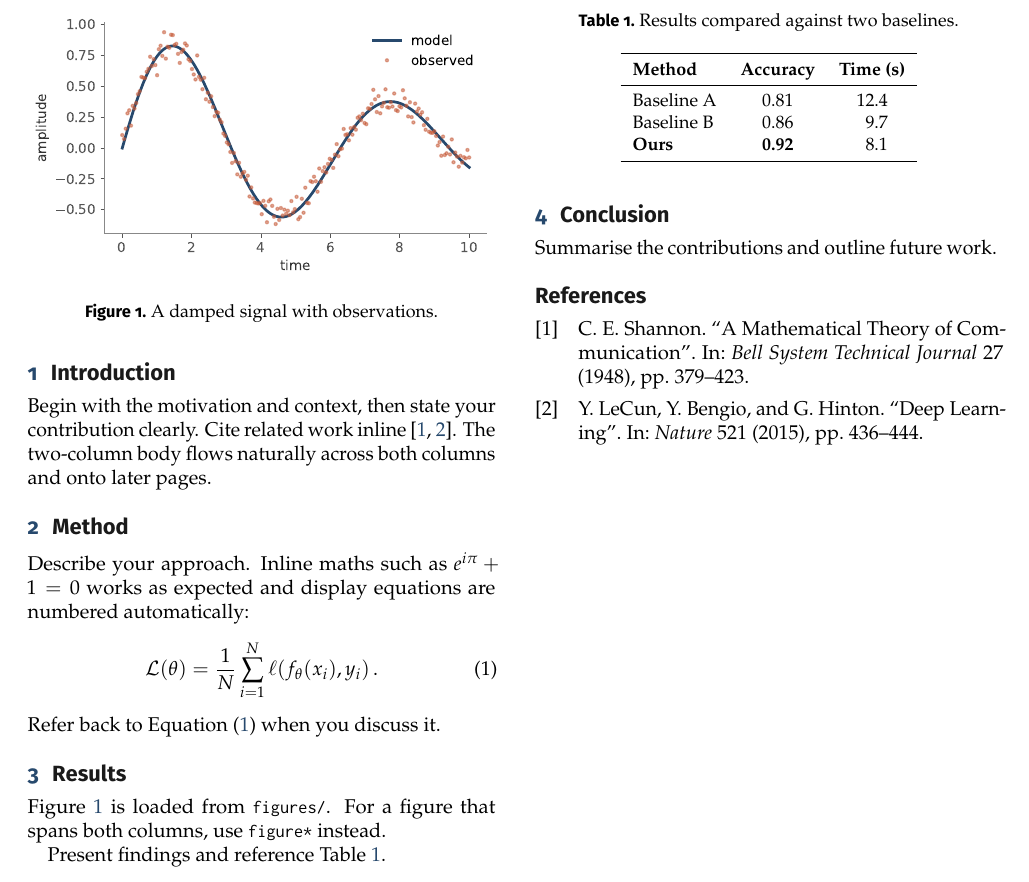
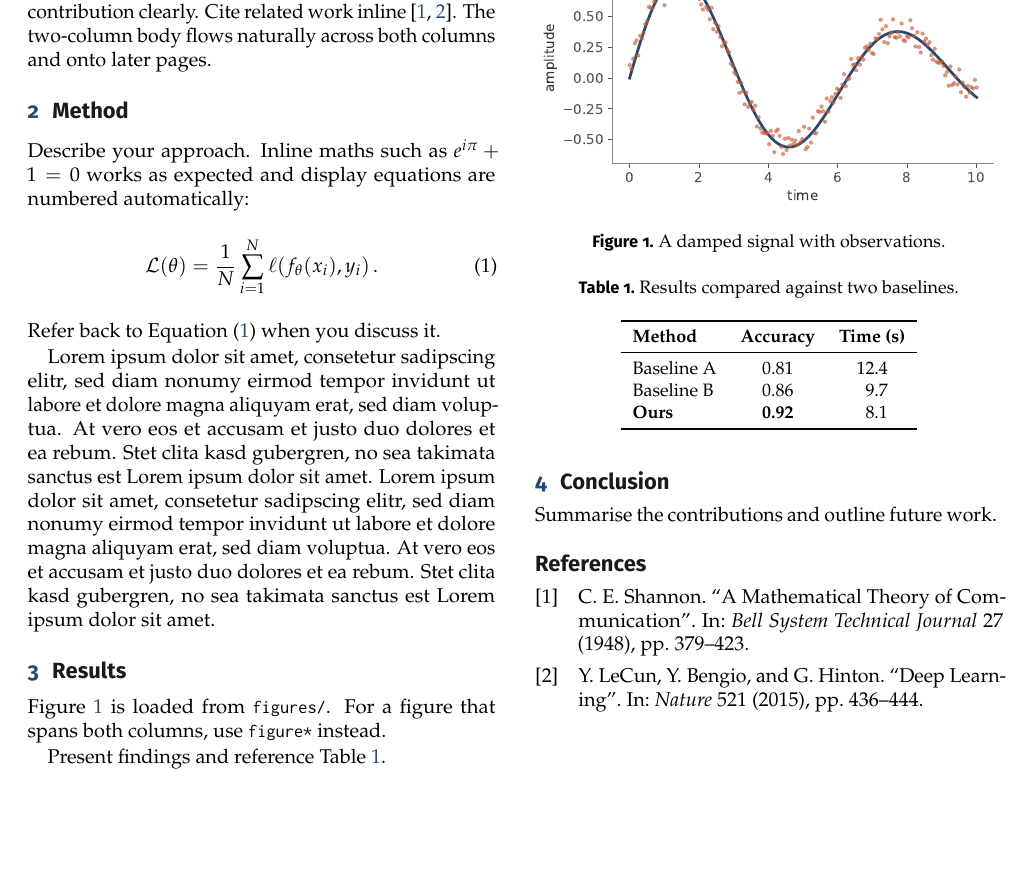
Before and after one commit to alexndrs-58185/test, a LaTeX document (main.tex, which reads sections/02-method.tex): part of the page, cut so that both start at the same text, the shorter picture padded with empty space. Compiled offline with pdfLaTeX.

Commit message:
Update from inscrive.io

```diff
--- a/sections/02-method.tex
+++ b/sections/02-method.tex
@@ -6,3 +6,12 @@ expected and display equations are numbered automatically:
   \label{eq:loss}
 \end{equation}
 Refer back to Equation~\eqref{eq:loss} when you discuss it.
+
+Lorem ipsum dolor sit amet, consetetur sadipscing elitr, sed diam nonumy
+eirmod tempor invidunt ut labore et dolore magna aliquyam erat, sed diam
+voluptua. At vero eos et accusam et justo duo dolores et ea rebum. Stet
+clita kasd gubergren, no sea takimata sanctus est Lorem ipsum dolor sit
+amet. Lorem ipsum dolor sit amet, consetetur sadipscing elitr, sed diam
+nonumy eirmod tempor invidunt ut labore et dolore magna aliquyam erat, sed
+diam voluptua. At vero eos et accusam et justo duo dolores et ea rebum. Stet
+clita kasd gubergren, no sea takimata sanctus est Lorem ipsum dolor sit amet.
```
